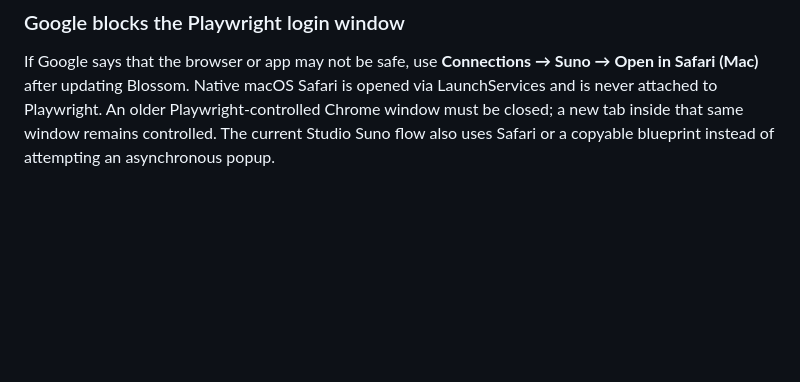
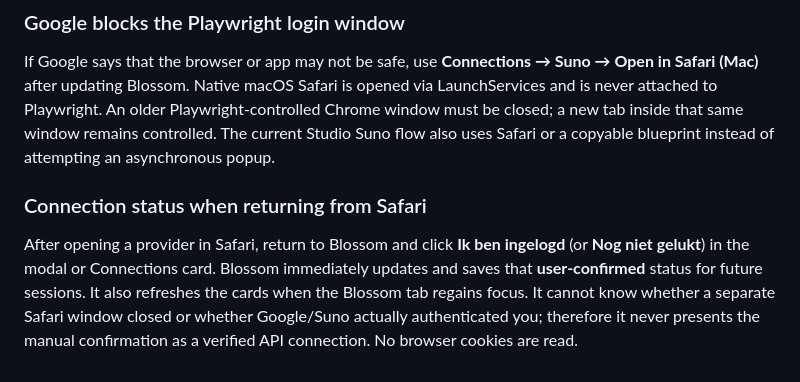
Before and after one commit to GaryWenneker/blossom, a Markdown page: README.md, the part around the change. GitHub-like rendering; blank space fills up the shorter version.

Commit message:
docs: explain return-from-Safari confirmation and status persistence

```diff
--- a/README.md
+++ b/README.md
@@ -194,3 +194,7 @@ In News to Song, **Open Suno in browser** uses the same normal browser. **View /
 ### Google blocks the Playwright login window
 
 If Google says that the browser or app may not be safe, use **Connections → Suno → Open in Safari (Mac)** after updating Blossom. Native macOS Safari is opened via LaunchServices and is never attached to Playwright. An older Playwright-controlled Chrome window must be closed; a new tab inside that same window remains controlled. The current Studio Suno flow also uses Safari or a copyable blueprint instead of attempting an asynchronous popup.
+
+### Connection status when returning from Safari
+
+After opening a provider in Safari, return to Blossom and click **Ik ben ingelogd** (or **Nog niet gelukt**) in the modal or Connections card. Blossom immediately updates and saves that **user-confirmed** status for future sessions. It also refreshes the cards when the Blossom tab regains focus. It cannot know whether a separate Safari window closed or whether Google/Suno actually authenticated you; therefore it never presents the manual confirmation as a verified API connection. No browser cookies are read.
```
